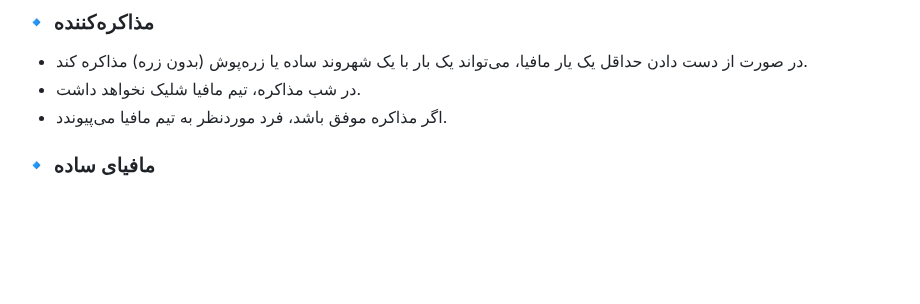
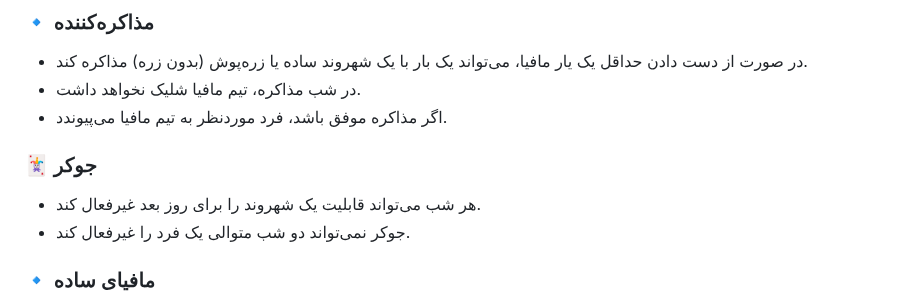
Before and after one commit to mafia-guys/mafia-negotiation-simple, a Markdown page: README.md, the part around the change. Rendered like a GitHub page; blank space fills up the shorter version.

```diff
--- a/README.md
+++ b/README.md
@@ -18,6 +18,12 @@
 - در صورت از دست دادن حداقل یک یار مافیا، می‌تواند یک بار با یک شهروند ساده یا زره‌پوش (بدون زره) مذاکره کند.
 - در شب مذاکره، تیم مافیا شلیک نخواهد داشت.
 - اگر مذاکره موفق باشد، فرد موردنظر به تیم مافیا می‌پیوندد.
+
+
+### 🃏 جوکر
+- هر شب می‌تواند قابلیت یک شهروند را برای روز بعد غیرفعال کند.
+- جوکر نمی‌تواند دو شب متوالی یک فرد را غیرفعال کند.
+
 
 ### 🔹 مافیای ساده
 - بدون نقش خاص
```
